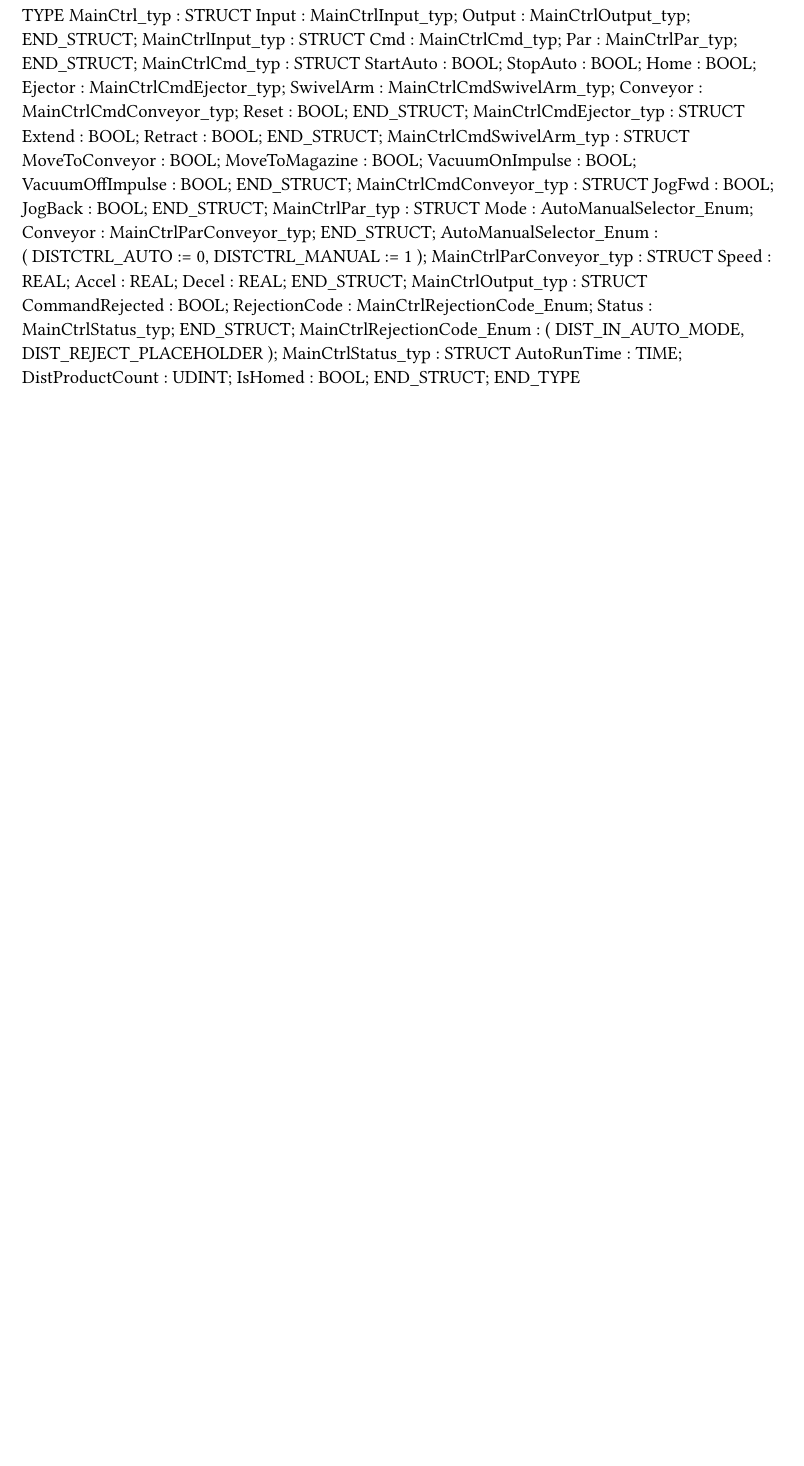
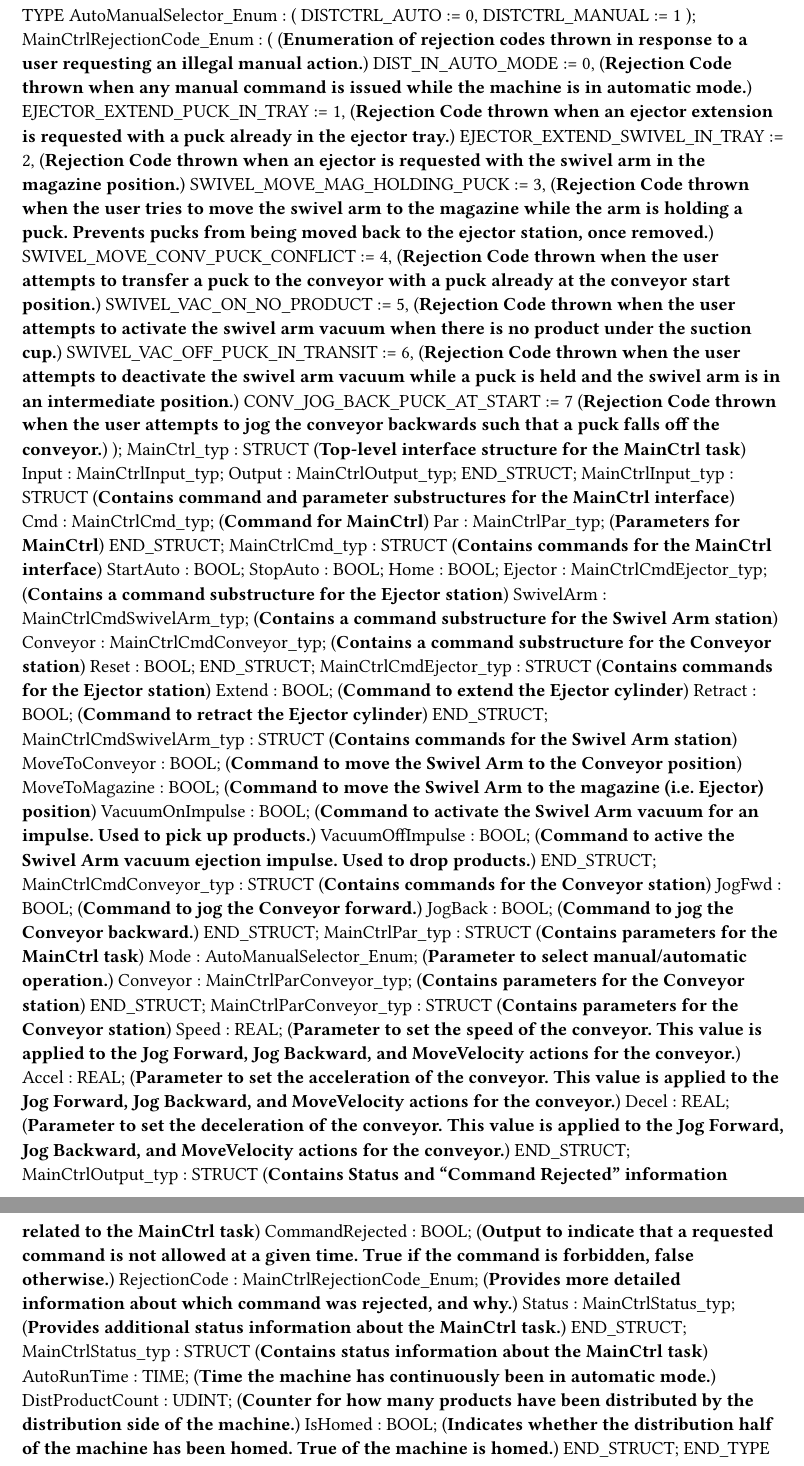
Before and after one commit to leeyoh/Lab2---Conveyor, a Typst document (Logical/Distributing/DistMain.typ): part of the page before the commit and two parts of pages 1 and 2 of 2 after it, the two joined at a grey line, cut so that both start at the same text, the shorter picture padded with empty space. Compiled offline with Typst 0.15.

Commit message:
Added Rejection Code to MainCtrl structure, and fixed bug in Conveyor auto logic

```diff
--- a/Logical/Distributing/DistMain.typ
+++ b/Logical/Distributing/DistMain.typ
@@ -1,63 +1,69 @@
 
 TYPE
-	MainCtrl_typ : 	STRUCT
-		Input : MainCtrlInput_typ;
-		Output : MainCtrlOutput_typ;
-	END_STRUCT;
-	MainCtrlInput_typ : 	STRUCT
-		Cmd : MainCtrlCmd_typ;
-		Par : MainCtrlPar_typ;
-	END_STRUCT;
-	MainCtrlCmd_typ : 	STRUCT
-		StartAuto : BOOL;
-		StopAuto : BOOL;
-		Home : BOOL;
-		Ejector : MainCtrlCmdEjector_typ;
-		SwivelArm : MainCtrlCmdSwivelArm_typ;
-		Conveyor : MainCtrlCmdConveyor_typ;
-		Reset : BOOL;
-	END_STRUCT;
-	MainCtrlCmdEjector_typ : 	STRUCT
-		Extend : BOOL;
-		Retract : BOOL;
-	END_STRUCT;
-	MainCtrlCmdSwivelArm_typ : 	STRUCT
-		MoveToConveyor : BOOL;
-		MoveToMagazine : BOOL;
-		VacuumOnImpulse : BOOL;
-		VacuumOffImpulse : BOOL;
-	END_STRUCT;
-	MainCtrlCmdConveyor_typ : 	STRUCT
-		JogFwd : BOOL;
-		JogBack : BOOL;
-	END_STRUCT;
-	MainCtrlPar_typ : 	STRUCT
-		Mode : AutoManualSelector_Enum;
-		Conveyor : MainCtrlParConveyor_typ;
-	END_STRUCT;
 	AutoManualSelector_Enum :
 		(
 		DISTCTRL_AUTO := 0,
 		DISTCTRL_MANUAL := 1
 		);
-	MainCtrlParConveyor_typ : 	STRUCT
-		Speed : REAL;
-		Accel : REAL;
-		Decel : REAL;
+	MainCtrlRejectionCode_Enum :
+		( (*Enumeration of rejection codes thrown in response to a user requesting an illegal manual action.*)
+		DIST_IN_AUTO_MODE := 0, (*Rejection Code thrown when any manual command is issued while the machine is in automatic mode.*)
+		EJECTOR_EXTEND_PUCK_IN_TRAY := 1, (*Rejection Code thrown when an ejector extension is requested with a puck already in the ejector tray.*)
+		EJECTOR_EXTEND_SWIVEL_IN_TRAY := 2, (*Rejection Code thrown when an ejector is requested with the swivel arm in the magazine position.*)
+		SWIVEL_MOVE_MAG_HOLDING_PUCK := 3, (*Rejection Code thrown when the user tries to move the swivel arm to the magazine while the arm is holding a puck. Prevents pucks from being moved back to the ejector station, once removed.*)
+		SWIVEL_MOVE_CONV_PUCK_CONFLICT := 4, (*Rejection Code thrown when the user attempts to transfer a puck to the conveyor with a puck already at the conveyor start position.*)
+		SWIVEL_VAC_ON_NO_PRODUCT := 5, (*Rejection Code thrown when the user attempts to activate the swivel arm vacuum when there is no product under the suction cup.*)
+		SWIVEL_VAC_OFF_PUCK_IN_TRANSIT := 6, (*Rejection Code thrown when the user attempts to deactivate the swivel arm vacuum while a puck is held and the swivel arm is in an intermediate position.*)
+		CONV_JOG_BACK_PUCK_AT_START := 7 (*Rejection Code thrown when the user attempts to jog the conveyor backwards such that a puck falls off the conveyor.*)
+		);
+	MainCtrl_typ : 	STRUCT  (*Top-level interface structure for the MainCtrl task*)
+		Input : MainCtrlInput_typ;
+		Output : MainCtrlOutput_typ;
 	END_STRUCT;
-	MainCtrlOutput_typ : 	STRUCT
-		CommandRejected : BOOL;
-		RejectionCode : MainCtrlRejectionCode_Enum;
-		Status : MainCtrlStatus_typ;
+	MainCtrlInput_typ : 	STRUCT  (*Contains command and parameter substructures for the MainCtrl interface*)
+		Cmd : MainCtrlCmd_typ; (*Command for MainCtrl*)
+		Par : MainCtrlPar_typ; (*Parameters for MainCtrl*)
 	END_STRUCT;
-	MainCtrlRejectionCode_Enum :
-		(
-		DIST_IN_AUTO_MODE,
-		DIST_REJECT_PLACEHOLDER
-		);
-	MainCtrlStatus_typ : 	STRUCT
-		AutoRunTime : TIME;
-		DistProductCount : UDINT;
-		IsHomed : BOOL;
+	MainCtrlCmd_typ : 	STRUCT  (*Contains commands for the MainCtrl interface*)
+		StartAuto : BOOL;
+		StopAuto : BOOL;
+		Home : BOOL;
+		Ejector : MainCtrlCmdEjector_typ; (*Contains a command substructure for the Ejector station*)
+		SwivelArm : MainCtrlCmdSwivelArm_typ; (*Contains a command substructure for the Swivel Arm station*)
+		Conveyor : MainCtrlCmdConveyor_typ; (*Contains a command substructure for the Conveyor station*)
+		Reset : BOOL;
+	END_STRUCT;
+	MainCtrlCmdEjector_typ : 	STRUCT  (*Contains commands for the Ejector station*)
+		Extend : BOOL; (*Command to extend the Ejector cylinder*)
+		Retract : BOOL; (*Command to retract the Ejector cylinder*)
+	END_STRUCT;
+	MainCtrlCmdSwivelArm_typ : 	STRUCT  (*Contains commands for the Swivel Arm station*)
+		MoveToConveyor : BOOL; (*Command to move the Swivel Arm to the Conveyor position*)
+		MoveToMagazine : BOOL; (*Command to move the Swivel Arm to the magazine (i.e. Ejector) position*)
+		VacuumOnImpulse : BOOL; (*Command to activate the Swivel Arm vacuum for an impulse. Used to pick up products.*)
+		VacuumOffImpulse : BOOL; (*Command to active the Swivel Arm vacuum ejection impulse. Used to drop products.*)
+	END_STRUCT;
+	MainCtrlCmdConveyor_typ : 	STRUCT  (*Contains commands for the Conveyor station*)
+		JogFwd : BOOL; (*Command to jog the Conveyor forward.*)
+		JogBack : BOOL; (*Command to jog the Conveyor backward.*)
+	END_STRUCT;
+	MainCtrlPar_typ : 	STRUCT  (*Contains parameters for the MainCtrl task*)
+		Mode : AutoManualSelector_Enum; (*Parameter to select manual/automatic operation.*)
+		Conveyor : MainCtrlParConveyor_typ; (*Contains parameters for the Conveyor station*)
+	END_STRUCT;
+	MainCtrlParConveyor_typ : 	STRUCT  (*Contains parameters for the Conveyor station*)
+		Speed : REAL; (*Parameter to set the speed of the conveyor. This value is applied to the Jog Forward, Jog Backward, and MoveVelocity actions for the conveyor.*)
+		Accel : REAL; (*Parameter to set the acceleration of the conveyor. This value is applied to the Jog Forward, Jog Backward, and MoveVelocity actions for the conveyor.*)
+		Decel : REAL; (*Parameter to set the deceleration of the conveyor. This value is applied to the Jog Forward, Jog Backward, and MoveVelocity actions for the conveyor.*)
+	END_STRUCT;
+	MainCtrlOutput_typ : 	STRUCT  (*Contains Status and "Command Rejected" information related to the MainCtrl task*)
+		CommandRejected : BOOL; (*Output to indicate that a requested command is not allowed at a given time. True if the command is forbidden, false otherwise.*)
+		RejectionCode : MainCtrlRejectionCode_Enum; (*Provides more detailed information about which command was rejected, and why.*)
+		Status : MainCtrlStatus_typ; (*Provides additional status information about the MainCtrl task.*)
+	END_STRUCT;
+	MainCtrlStatus_typ : 	STRUCT  (*Contains status information about the MainCtrl task*)
+		AutoRunTime : TIME; (*Time the machine has continuously been in automatic mode.*)
+		DistProductCount : UDINT; (*Counter for how many products have been distributed by the distribution side of the machine.*)
+		IsHomed : BOOL; (*Indicates whether the distribution half of the machine has been homed. True of the machine is homed.*)
 	END_STRUCT;
 END_TYPE
```
Also changed, not shown: 4 other files.
